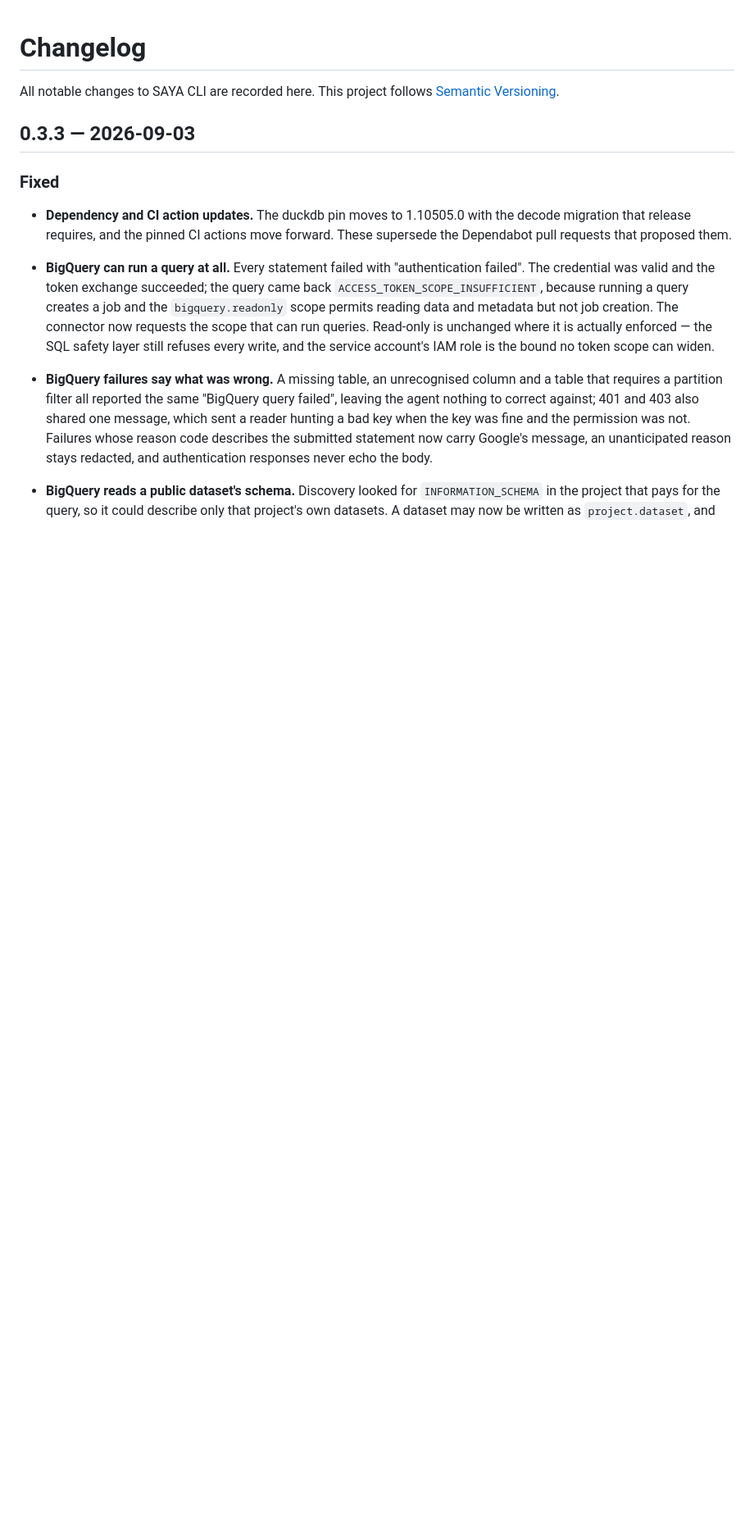
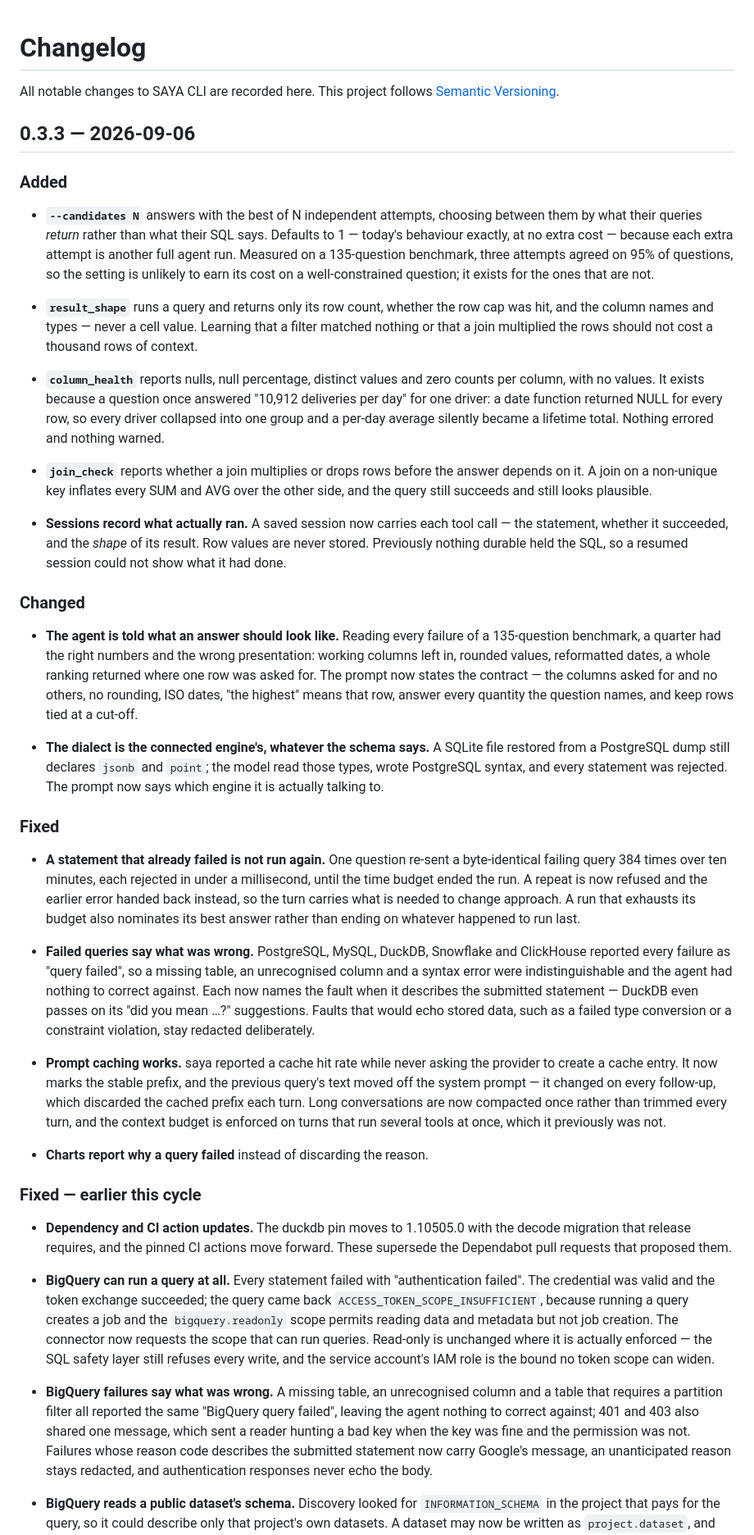
Before and after one commit to databook-studio/saya-cli, a Markdown page: CHANGELOG.md, the part around the change. Shown at 82% size. Rendered like a GitHub page; blank space fills up the shorter version.

Commit message:
docs(changelog): record the 0.3.3 agent and connector work

```diff
--- a/CHANGELOG.md
+++ b/CHANGELOG.md
@@ -3,9 +3,79 @@
 All notable changes to SAYA CLI are recorded here. This project follows
 [Semantic Versioning](https://semver.org).
 
-## 0.3.3 — 2026-09-03
+## 0.3.3 — 2026-09-06
+
+### Added
+
+- **`--candidates N`** answers with the best of N independent attempts, choosing
+  between them by what their queries *return* rather than what their SQL says.
+  Defaults to 1 — today's behaviour exactly, at no extra cost — because each
+  extra attempt is another full agent run. Measured on a 135-question benchmark,
+  three attempts agreed on 95% of questions, so the setting is unlikely to earn
+  its cost on a well-constrained question; it exists for the ones that are not.
+
+- **`result_shape`** runs a query and returns only its row count, whether the
+  row cap was hit, and the column names and types — never a cell value. Learning
+  that a filter matched nothing or that a join multiplied the rows should not
+  cost a thousand rows of context.
+
+- **`column_health`** reports nulls, null percentage, distinct values and zero
+  counts per column, with no values. It exists because a question once answered
+  "10,912 deliveries per day" for one driver: a date function returned NULL for
+  every row, so every driver collapsed into one group and a per-day average
+  silently became a lifetime total. Nothing errored and nothing warned.
+
+- **`join_check`** reports whether a join multiplies or drops rows before the
+  answer depends on it. A join on a non-unique key inflates every SUM and AVG
+  over the other side, and the query still succeeds and still looks plausible.
+
+- **Sessions record what actually ran.** A saved session now carries each tool
+  call — the statement, whether it succeeded, and the *shape* of its result.
+  Row values are never stored. Previously nothing durable held the SQL, so a
+  resumed session could not show what it had done.
+
+### Changed
+
+- **The agent is told what an answer should look like.** Reading every failure
+  of a 135-question benchmark, a quarter had the right numbers and the wrong
+  presentation: working columns left in, rounded values, reformatted dates, a
+  whole ranking returned where one row was asked for. The prompt now states the
+  contract — the columns asked for and no others, no rounding, ISO dates, "the
+  highest" means that row, answer every quantity the question names, and keep
+  rows tied at a cut-off.
+
+- **The dialect is the connected engine's, whatever the schema says.** A SQLite
+  file restored from a PostgreSQL dump still declares `jsonb` and `point`; the
+  model read those types, wrote PostgreSQL syntax, and every statement was
+  rejected. The prompt now says which engine it is actually talking to.
 
 ### Fixed
+
+- **A statement that already failed is not run again.** One question re-sent a
+  byte-identical failing query 384 times over ten minutes, each rejected in
+  under a millisecond, until the time budget ended the run. A repeat is now
+  refused and the earlier error handed back instead, so the turn carries what is
+  needed to change approach. A run that exhausts its budget also nominates its
+  best answer rather than ending on whatever happened to run last.
+
+- **Failed queries say what was wrong.** PostgreSQL, MySQL, DuckDB, Snowflake
+  and ClickHouse reported every failure as "query failed", so a missing table, an
+  unrecognised column and a syntax error were indistinguishable and the agent had
+  nothing to correct against. Each now names the fault when it describes the
+  submitted statement — DuckDB even passes on its "did you mean …?" suggestions.
+  Faults that would echo stored data, such as a failed type conversion or a
+  constraint violation, stay redacted deliberately.
+
+- **Prompt caching works.** saya reported a cache hit rate while never asking
+  the provider to create a cache entry. It now marks the stable prefix, and the
+  previous query's text moved off the system prompt — it changed on every
+  follow-up, which discarded the cached prefix each turn. Long conversations are
+  now compacted once rather than trimmed every turn, and the context budget is
+  enforced on turns that run several tools at once, which it previously was not.
+
+- **Charts report why a query failed** instead of discarding the reason.
+
+### Fixed — earlier this cycle
 
 - **Dependency and CI action updates.** The duckdb pin moves to 1.10505.0 with
   the decode migration that release requires, and the pinned CI actions move
```
